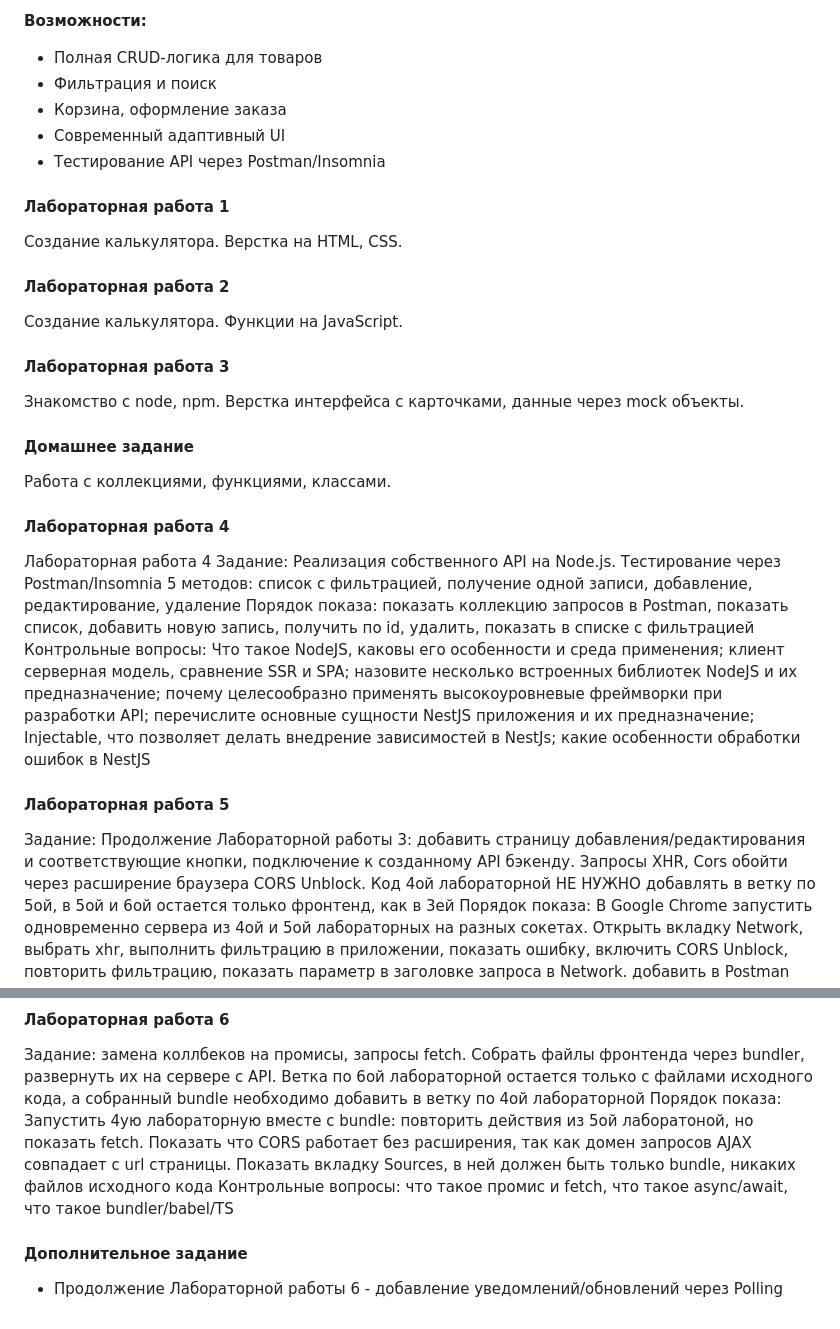
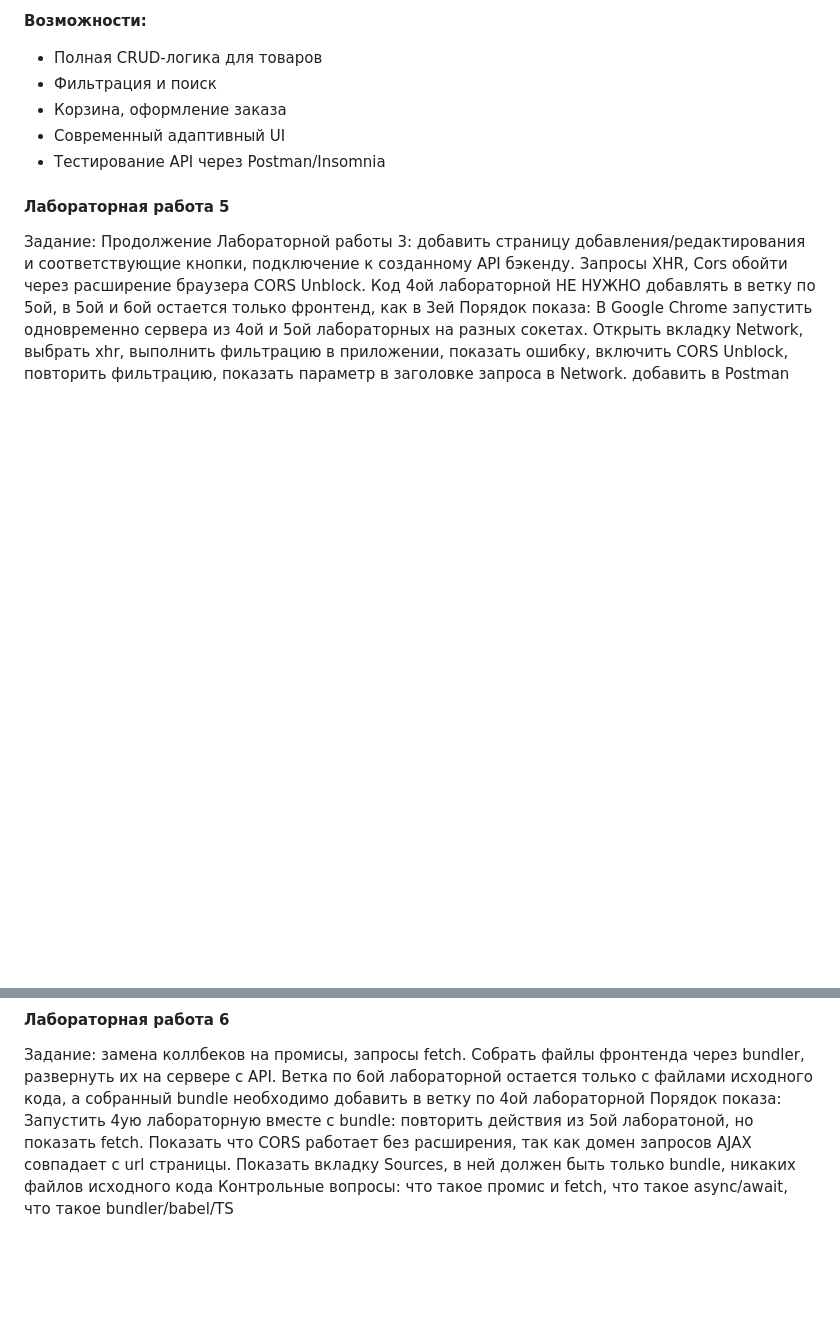
Before and after one commit to Seregapirat15/js-network-apps, a Markdown page: README.md, 2 parts joined by grey strips. Drawn GitHub-style; blank space fills up the shorter version.

```diff
--- a/README.md
+++ b/README.md
@@ -19,34 +19,6 @@
 - Современный адаптивный UI
 - Тестирование API через Postman/Insomnia
 
-#### Лабораторная работа 1
-
-Создание калькулятора. Верстка на HTML, CSS.
-
-
-#### Лабораторная работа 2
-
-Создание калькулятора. Функции на JavaScript.
-
-
-#### Лабораторная работа 3
-
-Знакомство с node, npm. Верстка интерфейса с карточками, данные через mock объекты.
-
-#### Домашнее задание
-
-Работа с коллекциями, функциями, классами.
-
-
-
-#### Лабораторная работа 4
-
-Лабораторная работа 4
-Задание: Реализация собственного API на Node.js. Тестирование через Postman/Insomnia 5 методов: список с фильтрацией, получение одной записи, добавление, редактирование, удаление
-Порядок показа: показать коллекцию запросов в Postman, показать список, добавить новую запись, получить по id, удалить, показать в списке с фильтрацией
-Контрольные вопросы: Что такое NodeJS, каковы его особенности и среда применения; клиент серверная модель, сравнение SSR и SPA; назовите несколько встроенных библиотек NodeJS и их предназначение; почему целесообразно применять высокоуровневые фреймворки при разработки API; перечислите основные сущности NestJS приложения и их предназначение; Injectable, что позволяет делать внедрение зависимостей в NestJs; какие особенности обработки ошибок в NestJS
-
-
 #### Лабораторная работа 5
 
 Задание: Продолжение Лабораторной работы 3: добавить страницу добавления/редактирования и соответствующие кнопки, подключение к созданному API бэкенду. Запросы XHR, Cors обойти через расширение браузера CORS Unblock. Код 4ой лабораторной НЕ НУЖНО добавлять в ветку по 5ой, в 5ой и 6ой остается только фронтенд, как в 3ей
@@ -59,8 +31,3 @@
 Задание: замена коллбеков на промисы, запросы fetch. Собрать файлы фронтенда через bundler, развернуть их на сервере c API. Ветка по 6ой лабораторной остается только с файлами исходного кода, а собранный bundle необходимо добавить в ветку по 4ой лабораторной
 Порядок показа: Запустить 4ую лабораторную вместе с bundle: повторить действия из 5ой лаборатоной, но показать fetch. Показать что CORS работает без расширения, так как домен запросов AJAX совпадает с url страницы. Показать вкладку Sources, в ней должен быть только bundle, никаких файлов исходного кода
 Контрольные вопросы: что такое промис и fetch, что такое async/await, что такое bundler/babel/TS
-
-
-#### Дополнительное задание
-
-- Продолжение Лабораторной работы 6 - добавление уведомлений/обновлений через Polling
```
